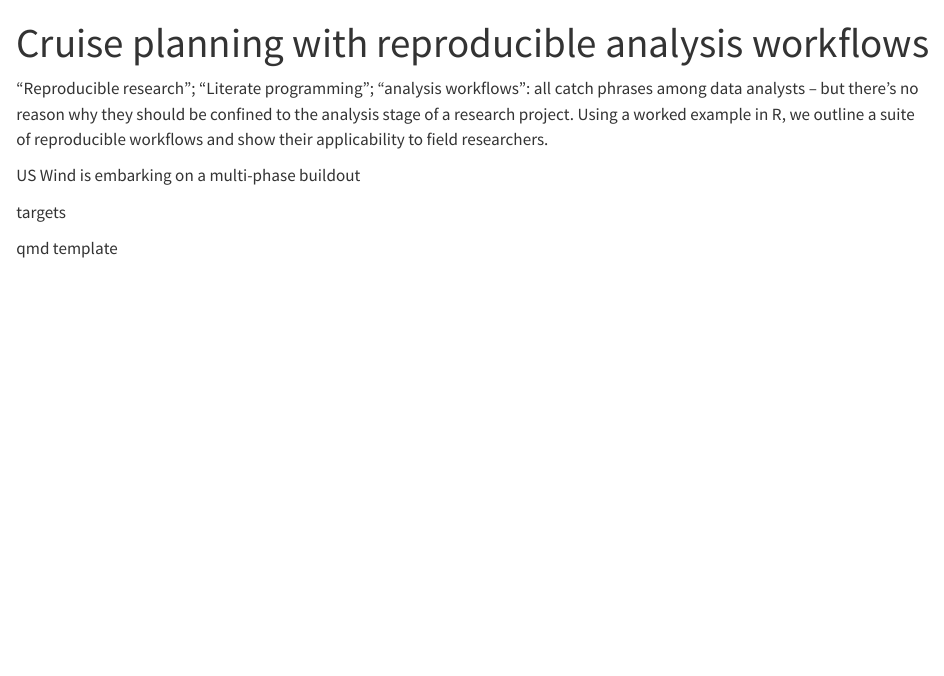
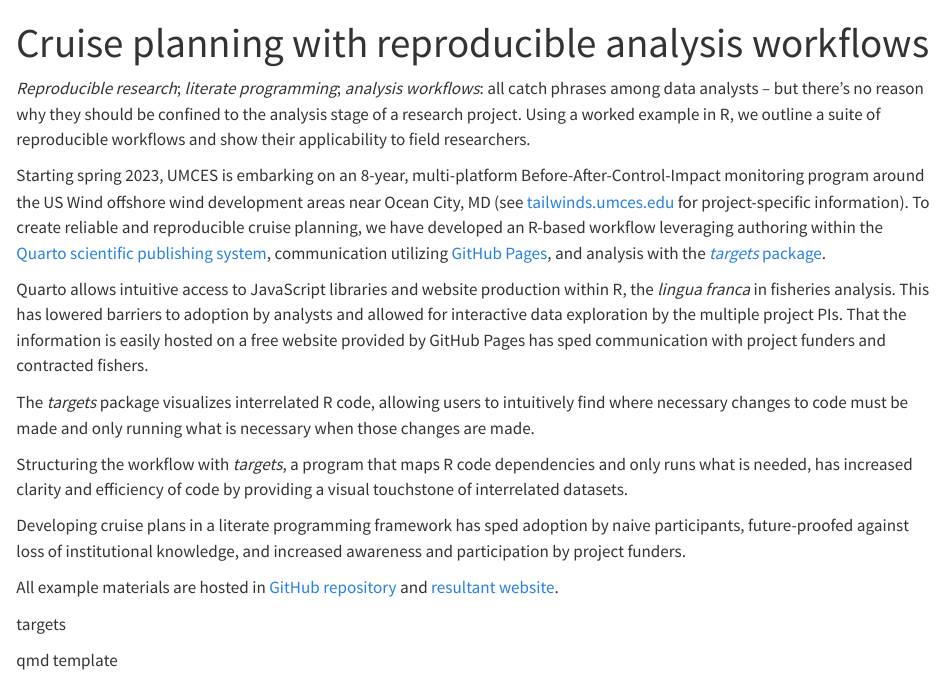
Before and after one commit to mhpob/tidewater-2023, a Quarto document (abstract/index.qmd): the page in a window 1100 px wide, from its top. Rendered offline with R 4.5, knitr and Pandoc in place of Quarto, with nearby package versions.

Commit message:
sketched out abstract draft

```diff
--- a/abstract/index.qmd
+++ b/abstract/index.qmd
@@ -10,9 +10,20 @@ authors:
       - ref: UMCES
 ---
 
-"Reproducible research"; "Literate programming"; "analysis workflows": all catch phrases among data analysts -- but there's no reason why they should be confined to the analysis stage of a research project. Using a worked example in R, we outline a suite of reproducible workflows and show their applicability to field researchers.
+*Reproducible research*; *literate programming*; *analysis workflows*: all catch phrases among data analysts -- but there's no reason why they should be confined to the analysis stage of a research project. Using a worked example in R, we outline a suite of reproducible workflows and show their applicability to field researchers.
 
-US Wind is embarking on a multi-phase buildout
+Starting spring 2023, UMCES is embarking on an 8-year, multi-platform Before-After-Control-Impact monitoring program around the US Wind offshore wind development areas near Ocean City, MD (see [tailwinds.umces.edu](https://tailwinds.umces.edu) for project-specific information). To create reliable and reproducible cruise planning, we have developed an R-based workflow leveraging authoring within the [Quarto scientific publishing system](https://quarto.org/), communication utilizing [GitHub Pages](https://pages.github.com/), and analysis with the [*targets* package](https://docs.ropensci.org/targets/).
+
+Quarto allows intuitive access to JavaScript libraries and website production within R, the *lingua franca* in fisheries analysis. This has lowered barriers to adoption by analysts and allowed for interactive data exploration by the multiple project PIs. That the information is easily hosted on a free website provided by GitHub Pages has sped communication with project funders and contracted fishers.
+
+The *targets* package visualizes interrelated R code, allowing users to intuitively find where necessary changes to code must be made and only running what is necessary when those changes are made.
+
+Structuring the workflow with *targets*, a program that maps R code dependencies and only runs what is needed, has increased clarity and efficiency of code by providing a visual touchstone of interrelated datasets.
+
+Developing cruise plans in a literate programming framework has sped adoption by naive participants, future-proofed against loss of institutional knowledge, and increased awareness and participation by project funders.
+
+All example materials are hosted in [GitHub repository](https://github.com/mhpob/tidewater-2023) and [resultant website](https://tidewater2023.obrien.page).
+
 
 targets
 
```
